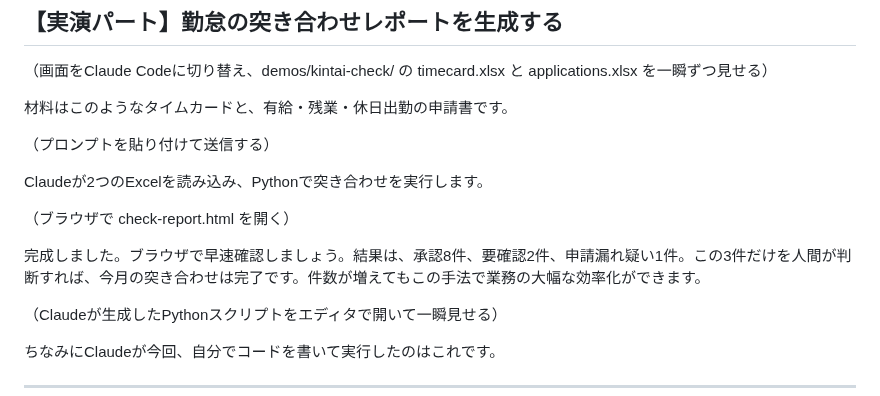
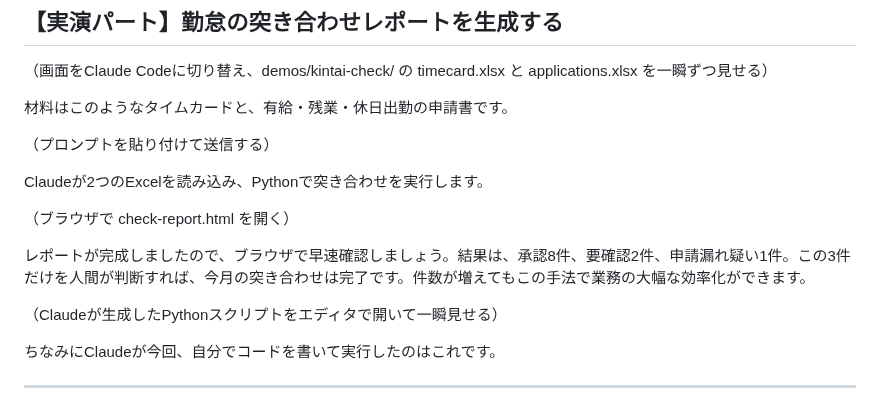
Before and after one commit to TakuyaTsuchiya/claude-lecture, a Markdown page: s4v2/script.md, the part around the change. Rendered like a GitHub page.

Commit message:
s4v2: 実演パート「レポートが完成しましたので」に修正
Co-Authored-By: Claude Opus 4.7 (1M context) <noreply@anthropic.com>

```diff
--- a/s4v2/script.md
+++ b/s4v2/script.md
@@ -58,7 +58,7 @@ Claudeが2つのExcelを読み込み、Pythonで突き合わせを実行しま
 
 （ブラウザで check-report.html を開く）
 
-完成しました。ブラウザで早速確認しましょう。結果は、承認8件、要確認2件、申請漏れ疑い1件。この3件だけを人間が判断すれば、今月の突き合わせは完了です。件数が増えてもこの手法で業務の大幅な効率化ができます。
+レポートが完成しましたので、ブラウザで早速確認しましょう。結果は、承認8件、要確認2件、申請漏れ疑い1件。この3件だけを人間が判断すれば、今月の突き合わせは完了です。件数が増えてもこの手法で業務の大幅な効率化ができます。
 
 （Claudeが生成したPythonスクリプトをエディタで開いて一瞬見せる）
 
```
